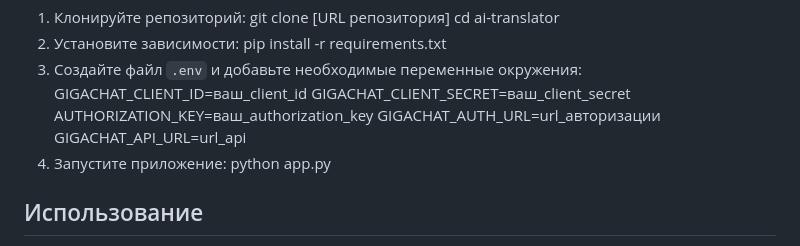
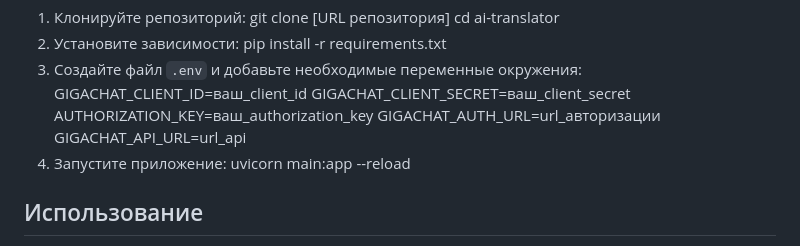
Before and after one commit to VGHP/ai-translator, a Markdown page: README.md, the part around the change. Rendered like a GitHub page.

```diff
--- a/README.md
+++ b/README.md
@@ -60,7 +60,7 @@ AUTHORIZATION_KEY=ваш_authorization_key
 GIGACHAT_AUTH_URL=url_авторизации
 GIGACHAT_API_URL=url_api
 4. Запустите приложение:
-python app.py
+uvicorn main:app --reload
 
 
 ## Использование
```
